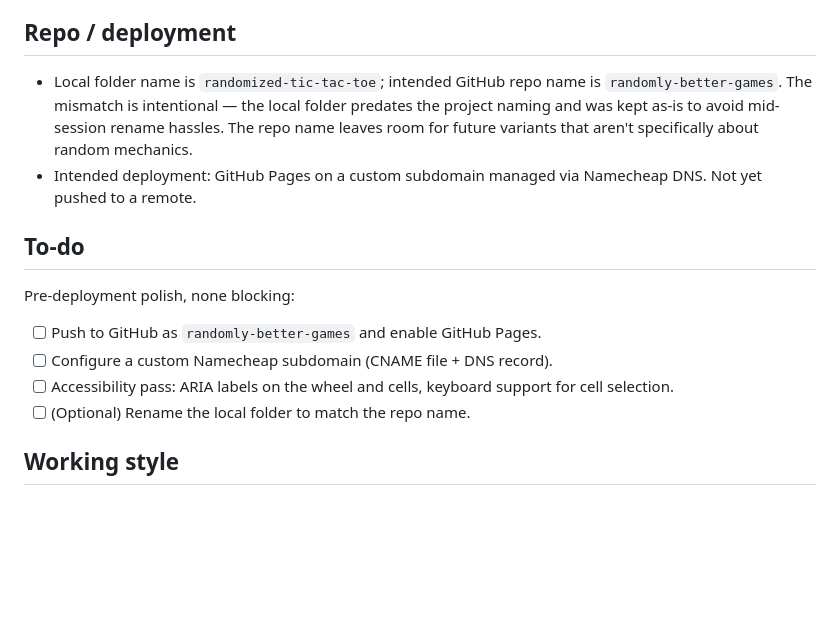
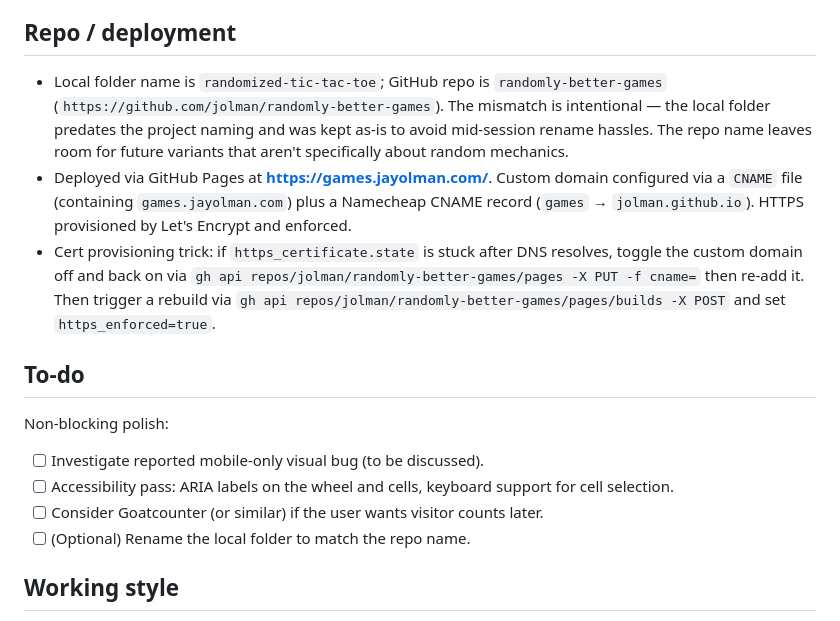
Before and after one commit to jolman/randomly-better-games, a Markdown page: CLAUDE.md, the part around the change. GitHub-like rendering; blank space fills up the shorter version.

Commit message:
Mark deployment to-dos complete; record live URL and cert-nudge trick
Site is live at https://games.jayolman.com/ via GitHub Pages with a
Let's Encrypt cert. Logs the API trick for nudging cert provisioning
in case it's needed for future variants on other subdomains. Replaces
completed deployment items with a placeholder for the upcoming
mobile-only visual bug investigation.

Co-Authored-By: Claude Sonnet 4.6 <noreply@anthropic.com>

```diff
--- a/CLAUDE.md
+++ b/CLAUDE.md
@@ -46,16 +46,17 @@ The symbol you place each turn is determined by a wheel spin, not by which playe
 
 ## Repo / deployment
 
-- Local folder name is `randomized-tic-tac-toe`; intended GitHub repo name is `randomly-better-games`. The mismatch is intentional — the local folder predates the project naming and was kept as-is to avoid mid-session rename hassles. The repo name leaves room for future variants that aren't specifically about random mechanics.
-- Intended deployment: GitHub Pages on a custom subdomain managed via Namecheap DNS. Not yet pushed to a remote.
+- Local folder name is `randomized-tic-tac-toe`; GitHub repo is `randomly-better-games` (`https://github.com/jolman/randomly-better-games`). The mismatch is intentional — the local folder predates the project naming and was kept as-is to avoid mid-session rename hassles. The repo name leaves room for future variants that aren't specifically about random mechanics.
+- Deployed via GitHub Pages at **https://games.jayolman.com/**. Custom domain configured via a `CNAME` file (containing `games.jayolman.com`) plus a Namecheap CNAME record (`games` → `jolman.github.io`). HTTPS provisioned by Let's Encrypt and enforced.
+- Cert provisioning trick: if `https_certificate.state` is stuck after DNS resolves, toggle the custom domain off and back on via `gh api repos/jolman/randomly-better-games/pages -X PUT -f cname=` then re-add it. Then trigger a rebuild via `gh api repos/jolman/randomly-better-games/pages/builds -X POST` and set `https_enforced=true`.
 
 ## To-do
 
-Pre-deployment polish, none blocking:
+Non-blocking polish:
 
-- [ ] Push to GitHub as `randomly-better-games` and enable GitHub Pages.
-- [ ] Configure a custom Namecheap subdomain (CNAME file + DNS record).
+- [ ] Investigate reported mobile-only visual bug (to be discussed).
 - [ ] Accessibility pass: ARIA labels on the wheel and cells, keyboard support for cell selection.
+- [ ] Consider Goatcounter (or similar) if the user wants visitor counts later.
 - [ ] (Optional) Rename the local folder to match the repo name.
 
 ## Working style
```
